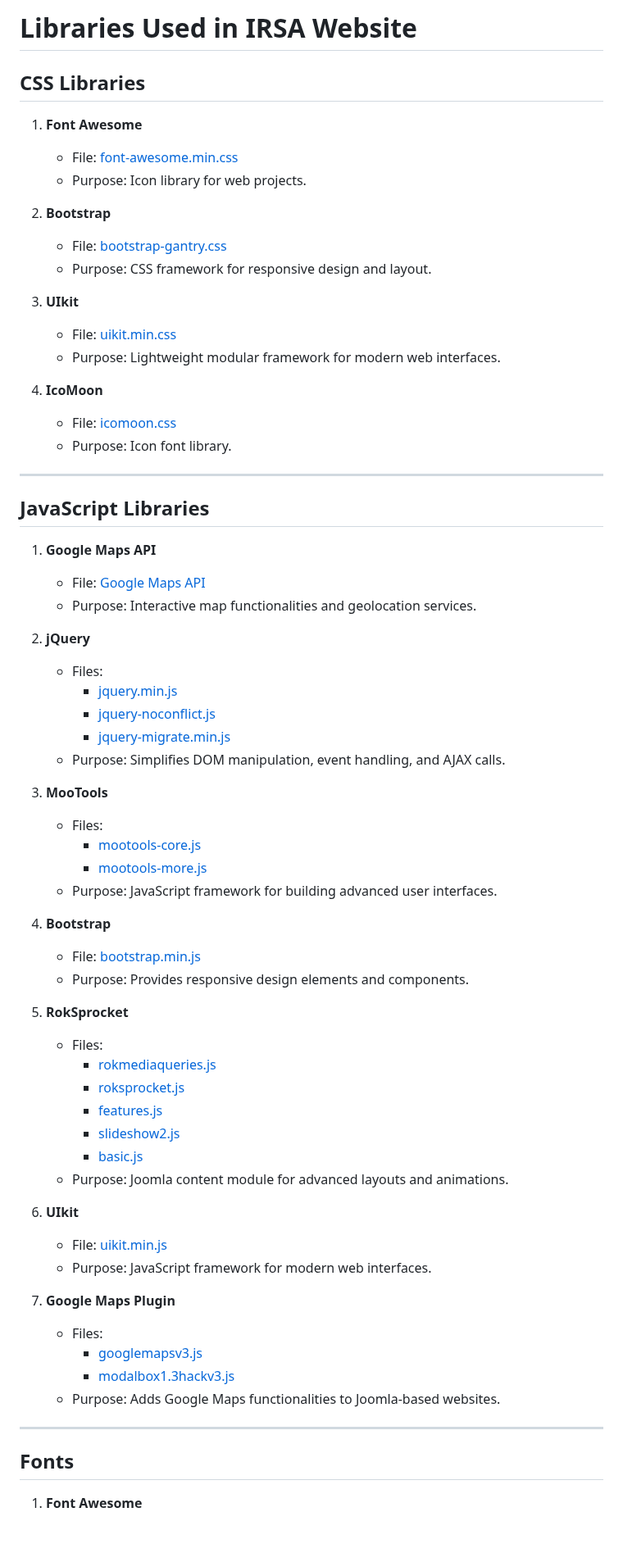
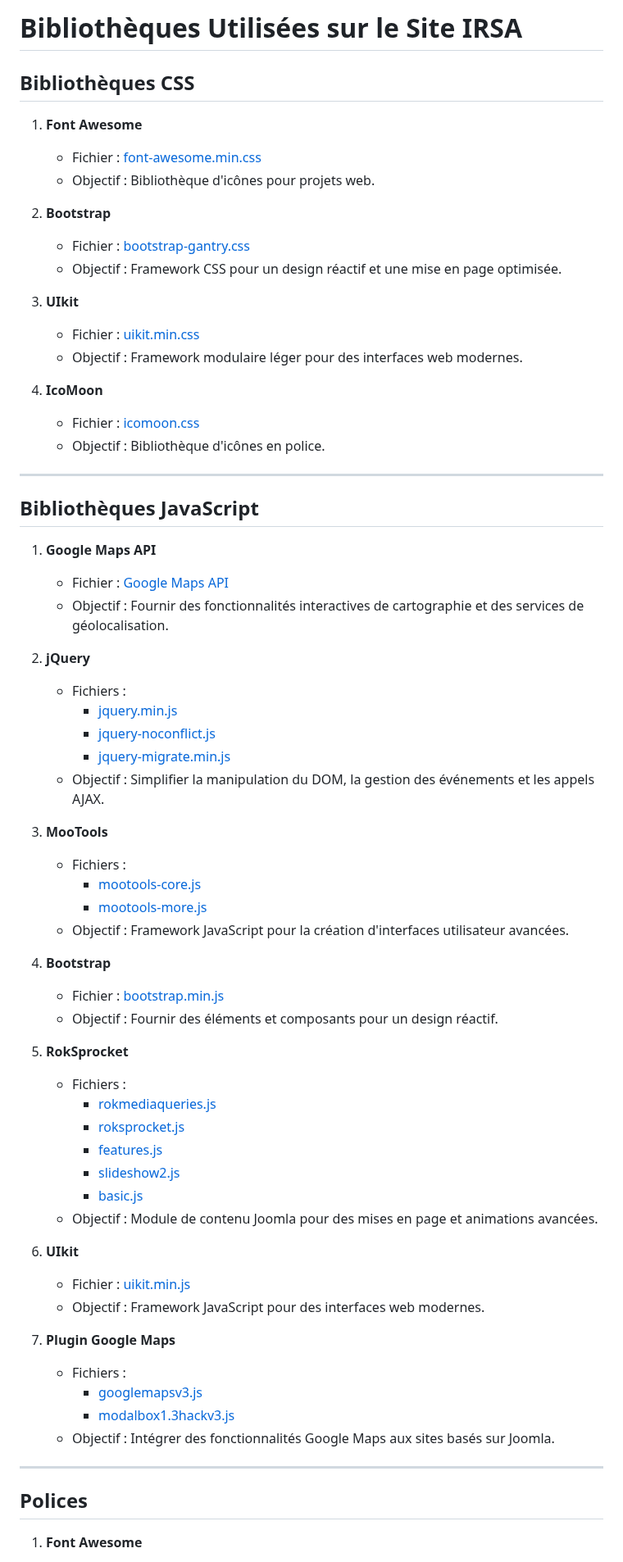
Before and after one commit to lareponse/badhat, a Markdown page: resources-existing.md, the part around one of its changes. Shown at 82% size. GitHub-like rendering; blank space fills up the shorter version.

```diff
--- a/resources-existing.md
+++ b/resources-existing.md
@@ -1,69 +1,69 @@
-# Libraries Used in IRSA Website
+# Bibliothèques Utilisées sur le Site IRSA
 
-## CSS Libraries
+## Bibliothèques CSS
 
 1. **Font Awesome**
-   - File: [font-awesome.min.css](http://www.irsa.be/media/gantry5/assets/css/font-awesome.min.css)
-   - Purpose: Icon library for web projects.
+   - Fichier : [font-awesome.min.css](http://www.irsa.be/media/gantry5/assets/css/font-awesome.min.css)
+   - Objectif : Bibliothèque d'icônes pour projets web.
 
 2. **Bootstrap**
-   - File: [bootstrap-gantry.css](http://www.irsa.be/media/gantry5/assets/css/bootstrap-gantry.css)
-   - Purpose: CSS framework for responsive design and layout.
+   - Fichier : [bootstrap-gantry.css](http://www.irsa.be/media/gantry5/assets/css/bootstrap-gantry.css)
+   - Objectif : Framework CSS pour un design réactif et une mise en page optimisée.
 
 3. **UIkit**
-   - File: [uikit.min.css](http://www.irsa.be/templates/g5_hydrogen/custom/uikit/css/uikit.min.css)
-   - Purpose: Lightweight modular framework for modern web interfaces.
+   - Fichier : [uikit.min.css](http://www.irsa.be/templates/g5_hydrogen/custom/uikit/css/uikit.min.css)
+   - Objectif : Framework modulaire léger pour des interfaces web modernes.
 
 4. **IcoMoon**
-   - File: [icomoon.css](http://www.irsa.be/media/jui/css/icomoon.css)
-   - Purpose: Icon font library.
+   - Fichier : [icomoon.css](http://www.irsa.be/media/jui/css/icomoon.css)
+   - Objectif : Bibliothèque d'icônes en police.
 
 ---
 
-## JavaScript Libraries
+## Bibliothèques JavaScript
 
 1. **Google Maps API**
-   - File: [Google Maps API](https://maps.googleapis.com/maps/api/js?v=3&key=AIzaSyB0qWVOvQvLp2Qe9-ZR9iZ8NrP5gZj7AU0&language=fr-FR&libraries=places)
-   - Purpose: Interactive map functionalities and geolocation services.
+   - Fichier : [Google Maps API](https://maps.googleapis.com/maps/api/js?v=3&key=AIzaSyB0qWVOvQvLp2Qe9-ZR9iZ8NrP5gZj7AU0&language=fr-FR&libraries=places)
+   - Objectif : Fournir des fonctionnalités interactives de cartographie et des services de géolocalisation.
 
 2. **jQuery**
-   - Files:
+   - Fichiers :
      - [jquery.min.js](http://www.irsa.be/media/jui/js/jquery.min.js)
      - [jquery-noconflict.js](http://www.irsa.be/media/jui/js/jquery-noconflict.js)
      - [jquery-migrate.min.js](http://www.irsa.be/media/jui/js/jquery-migrate.min.js)
-   - Purpose: Simplifies DOM manipulation, event handling, and AJAX calls.
+   - Objectif : Simplifier la manipulation du DOM, la gestion des événements et les appels AJAX.
 
 3. **MooTools**
-   - Files:
+   - Fichiers :
      - [mootools-core.js](http://www.irsa.be/media/system/js/mootools-core.js)
      - [mootools-more.js](http://www.irsa.be/media/system/js/mootools-more.js)
-   - Purpose: JavaScript framework for building advanced user interfaces.
+   - Objectif : Framework JavaScript pour la création d'interfaces utilisateur avancées.
 
 4. **Bootstrap**
-   - File: [bootstrap.min.js](http://www.irsa.be/media/jui/js/bootstrap.min.js)
-   - Purpose: Provides responsive design elements and components.
+   - Fichier : [bootstrap.min.js](http://www.irsa.be/media/jui/js/bootstrap.min.js)
+   - Objectif : Fournir des éléments et composants pour un design réactif.
 
 5. **RokSprocket**
-   - Files:
+   - Fichiers :
      - [rokmediaqueries.js](http://www.irsa.be/components/com_roksprocket/assets/js/rokmediaqueries.js)
      - [roksprocket.js](http://www.irsa.be/components/com_roksprocket/assets/js/roksprocket.js)
      - [features.js](http://www.irsa.be/components/com_roksprocket/layouts/features/assets/js/features.js)
      - [slideshow2.js](http://www.irsa.be/components/com_roksprocket/layouts/features/themes/slideshow2/slideshow2.js)
      - [basic.js](http://www.irsa.be/components/com_roksprocket/layouts/grids/themes/basic/basic.js)
-   - Purpose: Joomla content module for advanced layouts and animations.
+   - Objectif : Module de contenu Joomla pour des mises en page et animations avancées.
 
 6. **UIkit**
-   - File: [uikit.min.js](http://www.irsa.be/templates/g5_hydrogen/custom/uikit/js/uikit.min.js)
-   - Purpose: JavaScript framework for modern web interfaces.
+   - Fichier : [uikit.min.js](http://www.irsa.be/templates/g5_hydrogen/custom/uikit/js/uikit.min.js)
+   - Objectif : Framework JavaScript pour des interfaces web modernes.
 
-7. **Google Maps Plugin**
-   - Files:
+7. **Plugin Google Maps**
+   - Fichiers :
      - [googlemapsv3.js](http://www.irsa.be/media/plugin_googlemap3/site/googlemaps/googlemapsv3.js)
      - [modalbox1.3hackv3.js](http://www.irsa.be/media/plugin_googlemap3/site/moodalbox/js/modalbox1.3hackv3.js)
-   - Purpose: Adds Google Maps functionalities to Joomla-based websites.
+   - Objectif : Intégrer des fonctionnalités Google Maps aux sites basés sur Joomla.
 
 ---
 
-## Fonts
+## Polices
 
 1. **Font Awesome**
```
Also changed, not shown: other parts of resources-existing.md (+88 -88 lines).
